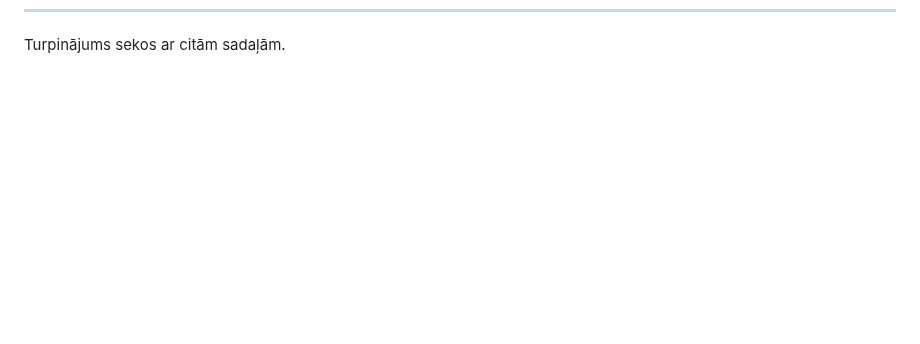
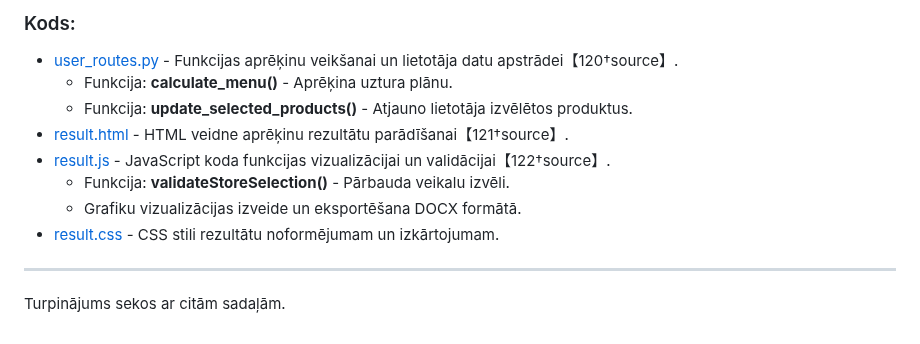
Before and after one commit to maximalian/ProLabD, a Markdown page: parskats/Projektēšanas pārskats.md, the part around one of its changes. GitHub-like rendering; blank space fills up the shorter version.

```diff
--- a/parskats/Projektēšanas pārskats.md
+++ b/parskats/Projektēšanas pārskats.md
@@ -200 +226,12 @@ Sistēma ir izstrādāta, lai būtu lietotājam draudzīga, ar intuitīvu saskar
+### Kods:
+- [user_routes.py](https://github.com/maximalian/ProLabD/blob/master/user_routes.py) - Funkcijas aprēķinu veikšanai un lietotāja datu apstrādei【120†source】.
+  - Funkcija: **calculate_menu()** - Aprēķina uztura plānu.
+  - Funkcija: **update_selected_products()** - Atjauno lietotāja izvēlētos produktus.
+- [result.html](https://github.com/maximalian/ProLabD/blob/master/templates/result.html) - HTML veidne aprēķinu rezultātu parādīšanai【121†source】.
+- [result.js](https://github.com/maximalian/ProLabD/blob/master/static/js/result.js) - JavaScript koda funkcijas vizualizācijai un validācijai【122†source】.
+  - Funkcija: **validateStoreSelection()** - Pārbauda veikalu izvēli.
+  - Grafiku vizualizācijas izveide un eksportēšana DOCX formātā.
+- [result.css](https://github.com/maximalian/ProLabD/blob/master/static/css/result.css) - CSS stili rezultātu noformējumam un izkārtojumam.
+
+---
 Turpinājums sekos ar citām sadaļām.
```
Also changed, not shown: other parts of parskats/Projektēšanas pārskats.md (+26 -0 lines).
